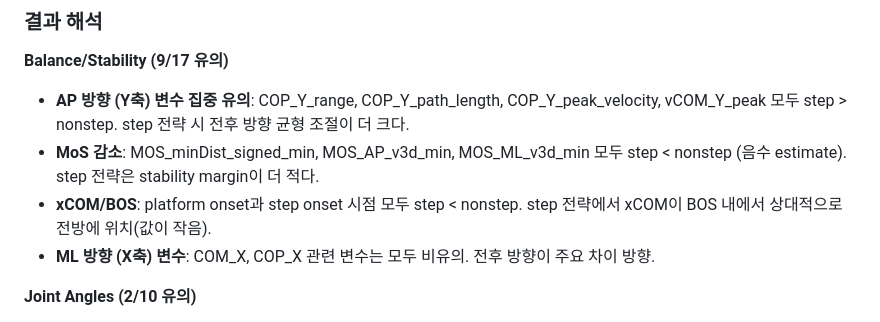
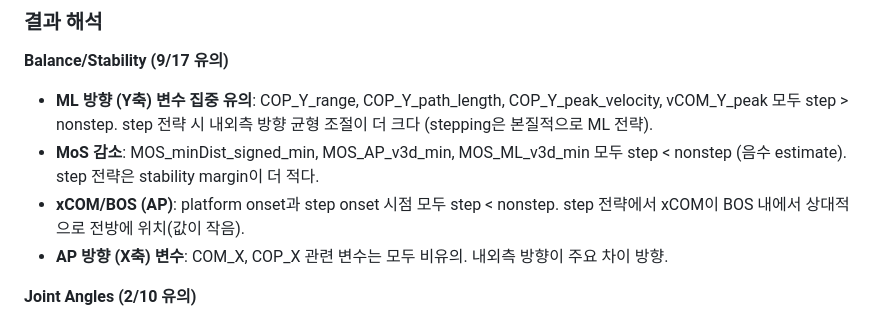
Before and after one commit to Rukkha1024/replace_V3D, a Markdown page: analysis/step_vs_nonstep_lmm/report.md, the part around the change. GitHub-like rendering.

Commit message:
report.md 축 방향 해석 수정: X=AP, Y=ML
- X축을 ML→AP로, Y축을 AP→ML로 수정
- step 전략의 ML 방향 변수 유의를 stepping의 내외측 특성으로 재해석

Co-Authored-By: Claude Opus 4.6 <noreply@anthropic.com>

```diff
--- a/analysis/step_vs_nonstep_lmm/report.md
+++ b/analysis/step_vs_nonstep_lmm/report.md
@@ -107,10 +107,10 @@
 ### 결과 해석
 
 **Balance/Stability (9/17 유의)**
-- **AP 방향 (Y축) 변수 집중 유의**: COP_Y_range, COP_Y_path_length, COP_Y_peak_velocity, vCOM_Y_peak 모두 step > nonstep. step 전략 시 전후 방향 균형 조절이 더 크다.
+- **ML 방향 (Y축) 변수 집중 유의**: COP_Y_range, COP_Y_path_length, COP_Y_peak_velocity, vCOM_Y_peak 모두 step > nonstep. step 전략 시 내외측 방향 균형 조절이 더 크다 (stepping은 본질적으로 ML 전략).
 - **MoS 감소**: MOS_minDist_signed_min, MOS_AP_v3d_min, MOS_ML_v3d_min 모두 step < nonstep (음수 estimate). step 전략은 stability margin이 더 적다.
-- **xCOM/BOS**: platform onset과 step onset 시점 모두 step < nonstep. step 전략에서 xCOM이 BOS 내에서 상대적으로 전방에 위치(값이 작음).
-- **ML 방향 (X축) 변수**: COM_X, COP_X 관련 변수는 모두 비유의. 전후 방향이 주요 차이 방향.
+- **xCOM/BOS (AP)**: platform onset과 step onset 시점 모두 step < nonstep. step 전략에서 xCOM이 BOS 내에서 상대적으로 전방에 위치(값이 작음).
+- **AP 방향 (X축) 변수**: COM_X, COP_X 관련 변수는 모두 비유의. 내외측 방향이 주요 차이 방향.
 
 **Joint Angles (2/10 유의)**
 - **Hip만 유의**: Hip_stance_ROM, Hip_stance_peak 모두 step > nonstep. Hip 전략 사용이 step에서 더 크다.
```
